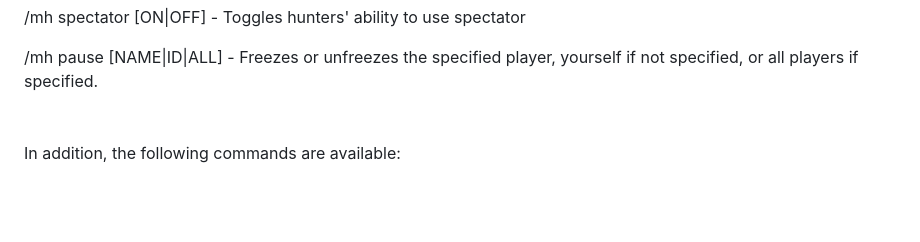
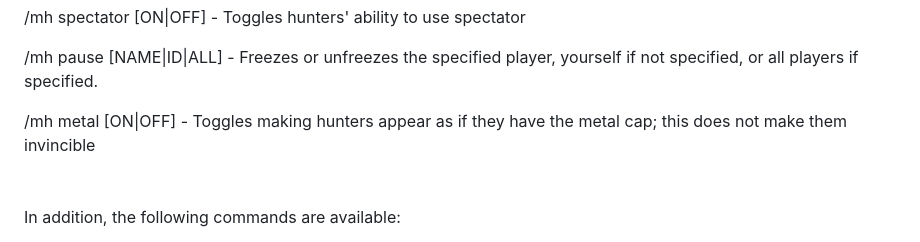
Before and after one commit to EmilyEmmi/MarioHunt, a Markdown page: README.md, the part around the change. GitHub-like rendering; blank space fills up the shorter version.

Commit message:
Update README.md
description for command

```diff
--- a/README.md
+++ b/README.md
@@ -64,6 +64,8 @@ Important commands are denoted by "***"
 /mh spectator [ON|OFF] - Toggles hunters' ability to use spectator
 
 /mh pause [NAME|ID|ALL] - Freezes or unfreezes the specified player, yourself if not specified, or all players if specified.
+
+/mh metal [ON|OFF] - Toggles making hunters appear as if they have the metal cap; this does not make them invincible
 <br/>
 <br/>
 <br/>
```
